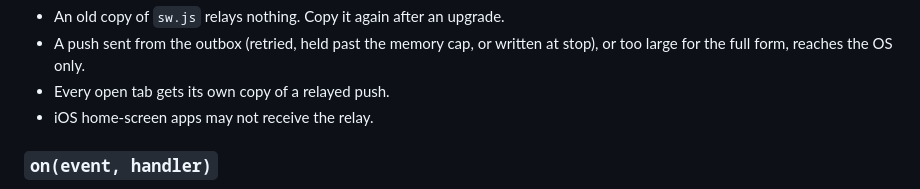
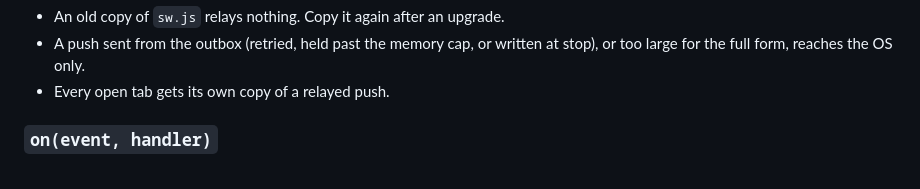
Before and after one commit to gfanton/gnotif, a Markdown page: js/README.md, the part around the change. Drawn GitHub-style.

Commit message:
Drop the iOS caveat from the client README's limits
The limits said iOS home-screen apps may not receive the relay. An iOS
home-screen app does receive it, and nothing in the client or its tests
supports the warning.

Co-Authored-By: Claude Opus 5.5 <noreply@anthropic.com>

```diff
--- a/js/README.md
+++ b/js/README.md
@@ -167,7 +167,6 @@ Limits:
   written at stop), or too large for the full form, reaches the OS
   only.
 - Every open tab gets its own copy of a relayed push.
-- iOS home-screen apps may not receive the relay.
 
 ### `on(event, handler)`
 
```
